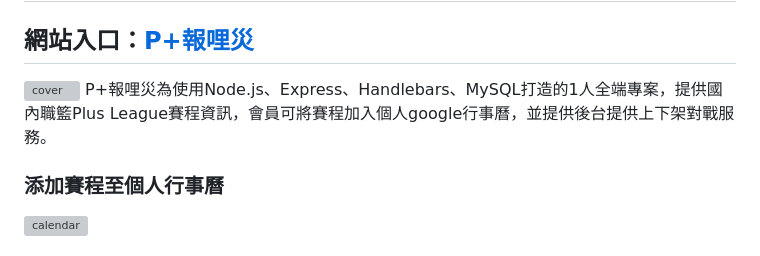
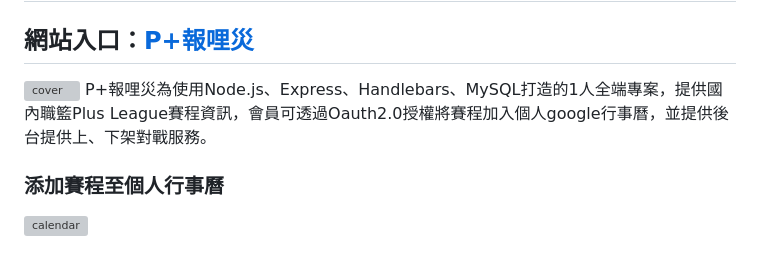
Before and after one commit to Gincoolwant/plusleague, a Markdown page: README.md, the part around the change. GitHub-like rendering; grey boxes are pictures that could not be loaded.

Commit message:
chore: modify readme

```diff
--- a/README.md
+++ b/README.md
@@ -1,7 +1,7 @@
 # P+報哩災
 ## 網站入口：[P+報哩災](https://plusleague.herokuapp.com/)
 ![cover](./public/README-images/cover.png)
-P+報哩災為使用Node.js、Express、Handlebars、MySQL打造的1人全端專案，提供國內職籃Plus League賽程資訊，會員可將賽程加入個人google行事曆，並提供後台提供上下架對戰服務。
+P+報哩災為使用Node.js、Express、Handlebars、MySQL打造的1人全端專案，提供國內職籃Plus League賽程資訊，會員可透過Oauth2.0授權將賽程加入個人google行事曆，並提供後台提供上、下架對戰服務。
 
 ### 添加賽程至個人行事曆
 ![calendar](./public/README-images/project_plusleague.gif)
```
